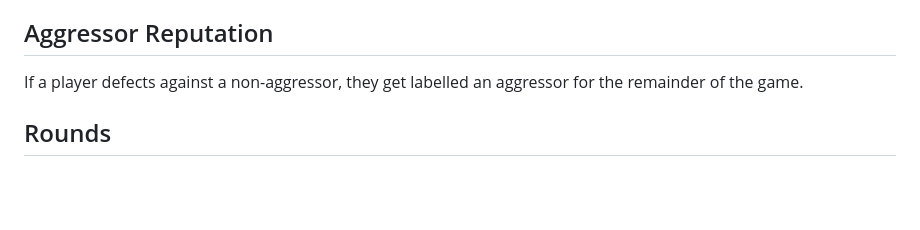
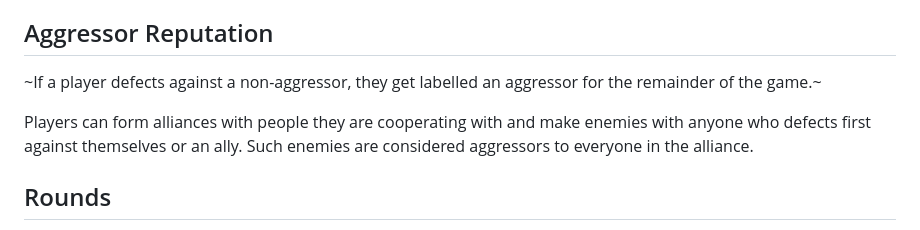
Before and after one commit to josephius/power, a Markdown page: README.md, the part around the change. GitHub-like rendering; blank space fills up the shorter version.

Commit message:
Update README.md to explain alliances.

```diff
--- a/README.md
+++ b/README.md
@@ -34,7 +34,9 @@ Players gain points equal to a quarter of their points (up to the other player
 
 ## Aggressor Reputation
 
-If a player defects against a non-aggressor, they get labelled an aggressor for the remainder of the game.
+~If a player defects against a non-aggressor, they get labelled an aggressor for the remainder of the game.~
+
+Players can form alliances with people they are cooperating with and make enemies with anyone who defects first against themselves or an ally. Such enemies are considered aggressors to everyone in the alliance.
 
 ## Rounds
 
```
